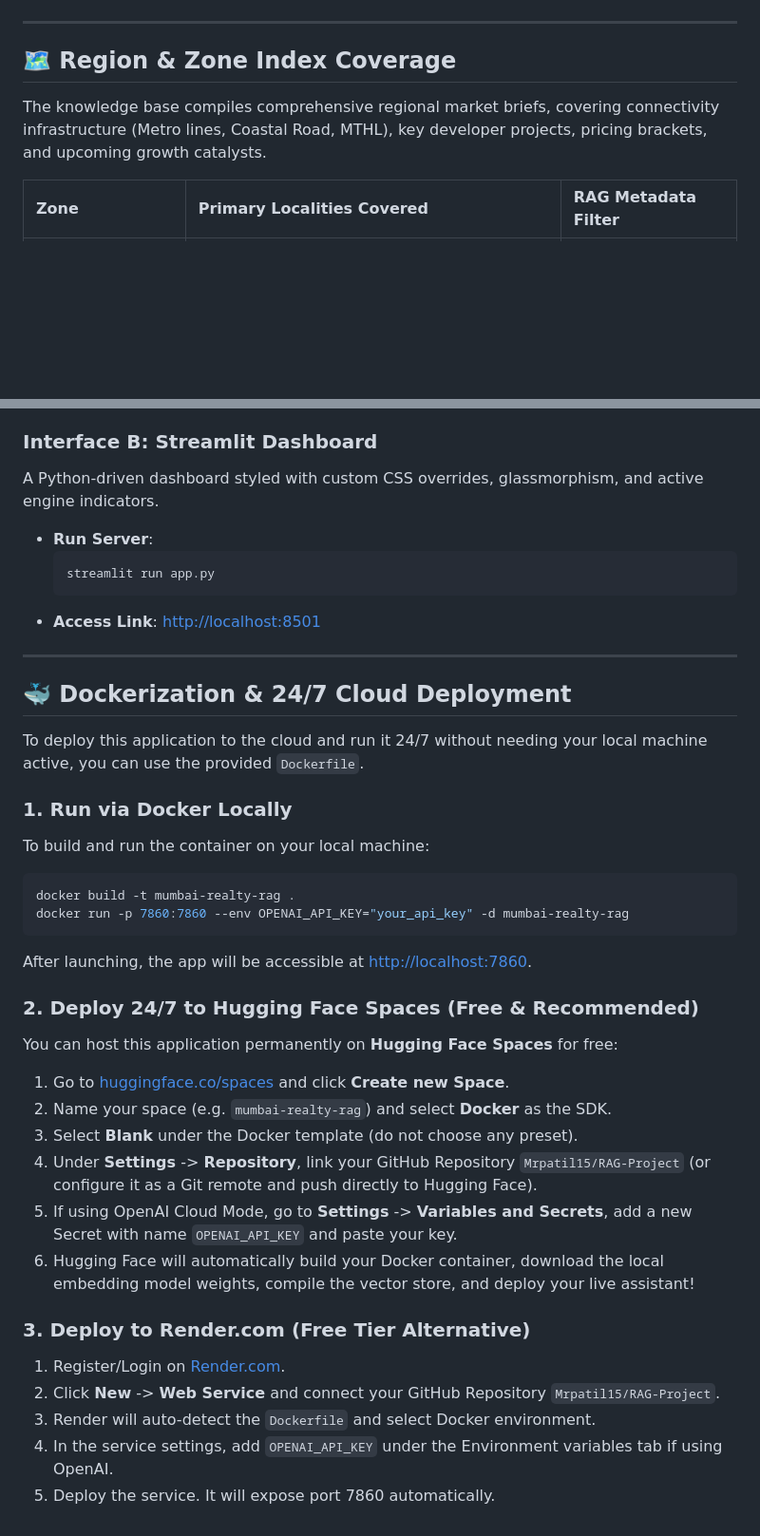
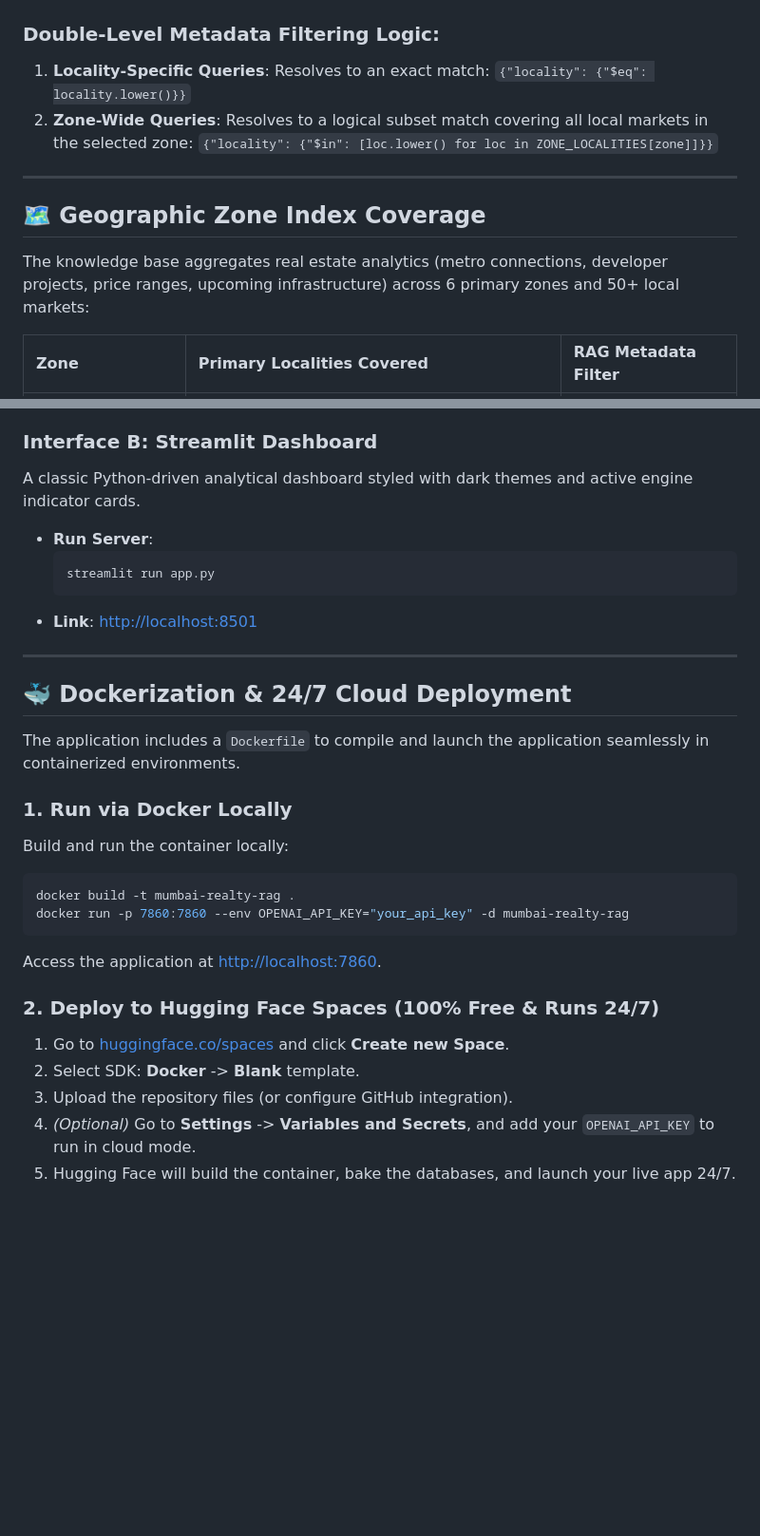
Before and after one commit to Mrpatil15/RAG-Project, a Markdown page: README.md, 2 parts joined by grey strips. Shown at 95% size. Drawn GitHub-style; blank space fills up the shorter version.

````diff
--- a/README.md
+++ b/README.md
@@ -49,10 +63,16 @@ graph TD
 ```
+
+### Double-Level Metadata Filtering Logic:
+1.  **Locality-Specific Queries**: Resolves to an exact match:
+    `{"locality": {"$eq": locality.lower()}}`
+2.  **Zone-Wide Queries**: Resolves to a logical subset match covering all local markets in the selected zone:
+    `{"locality": {"$in": [loc.lower() for loc in ZONE_LOCALITIES[zone]]}}`
 
 ---
 
-## 🗺️ Region & Zone Index Coverage
+## 🗺️ Geographic Zone Index Coverage
 
-The knowledge base compiles comprehensive regional market briefs, covering connectivity infrastructure (Metro lines, Coastal Road, MTHL), key developer projects, pricing brackets, and upcoming growth catalysts.
+The knowledge base aggregates real estate analytics (metro connections, developer projects, price ranges, upcoming infrastructure) across 6 primary zones and 50+ local markets:
 
 | Zone | Primary Localities Covered | RAG Metadata Filter |
 | :--- | :--- | :--- |
@@ -133,38 +142,29 @@ A fast HTML5/CSS3/JS single-page application, featuring persistent chat history
 
 ### **Interface B: Streamlit Dashboard**
-A Python-driven dashboard styled with custom CSS overrides, glassmorphism, and active engine indicators.
-- **Run Server**:
-  ```bash
-  streamlit run app.py
-  ```
-- **Access Link**: [http://localhost:8501](http://localhost:8501)
+A classic Python-driven analytical dashboard styled with dark themes and active engine indicator cards.
+*   **Run Server**:
+    ```bash
+    streamlit run app.py
+    ```
+*   **Link**: [http://localhost:8501](http://localhost:8501)
 
 ---
 
 ## 🐳 Dockerization & 24/7 Cloud Deployment
 
-To deploy this application to the cloud and run it 24/7 without needing your local machine active, you can use the provided `Dockerfile`.
+The application includes a `Dockerfile` to compile and launch the application seamlessly in containerized environments.
 
 ### 1. Run via Docker Locally
-To build and run the container on your local machine:
+Build and run the container locally:
 ```bash
 docker build -t mumbai-realty-rag .
 docker run -p 7860:7860 --env OPENAI_API_KEY="your_api_key" -d mumbai-realty-rag
 ```
-After launching, the app will be accessible at [http://localhost:7860](http://localhost:7860).
+Access the application at [http://localhost:7860](http://localhost:7860).
 
-### 2. Deploy 24/7 to Hugging Face Spaces (Free & Recommended)
-You can host this application permanently on **Hugging Face Spaces** for free:
-1. Go to [huggingface.co/spaces](https://huggingface.co/spaces) and click **Create new Space**.
-2. Name your space (e.g. `mumbai-realty-rag`) and select **Docker** as the SDK.
-3. Select **Blank** under the Docker template (do not choose any preset).
-4. Under **Settings** -> **Repository**, link your GitHub Repository `Mrpatil15/RAG-Project` (or configure it as a Git remote and push directly to Hugging Face).
-5. If using OpenAI Cloud Mode, go to **Settings** -> **Variables and Secrets**, add a new Secret with name `OPENAI_API_KEY` and paste your key.
-6. Hugging Face will automatically build your Docker container, download the local embedding model weights, compile the vector store, and deploy your live assistant!
-
-### 3. Deploy to Render.com (Free Tier Alternative)
-1. Register/Login on [Render.com](https://render.com).
-2. Click **New** -> **Web Service** and connect your GitHub Repository `Mrpatil15/RAG-Project`.
-3. Render will auto-detect the `Dockerfile` and select Docker environment.
-4. In the service settings, add `OPENAI_API_KEY` under the Environment variables tab if using OpenAI.
-5. Deploy the service. It will expose port 7860 automatically.
+### 2. Deploy to Hugging Face Spaces (100% Free & Runs 24/7)
+1.  Go to [huggingface.co/spaces](https://huggingface.co/spaces) and click **Create new Space**.
+2.  Select SDK: **Docker** -> **Blank** template.
+3.  Upload the repository files (or configure GitHub integration).
+4.  *(Optional)* Go to **Settings** -> **Variables and Secrets**, and add your `OPENAI_API_KEY` to run in cloud mode.
+5.  Hugging Face will build the container, bake the databases, and launch your live app 24/7.
````
Also changed, not shown: other parts of README.md (+57 -54 lines).
